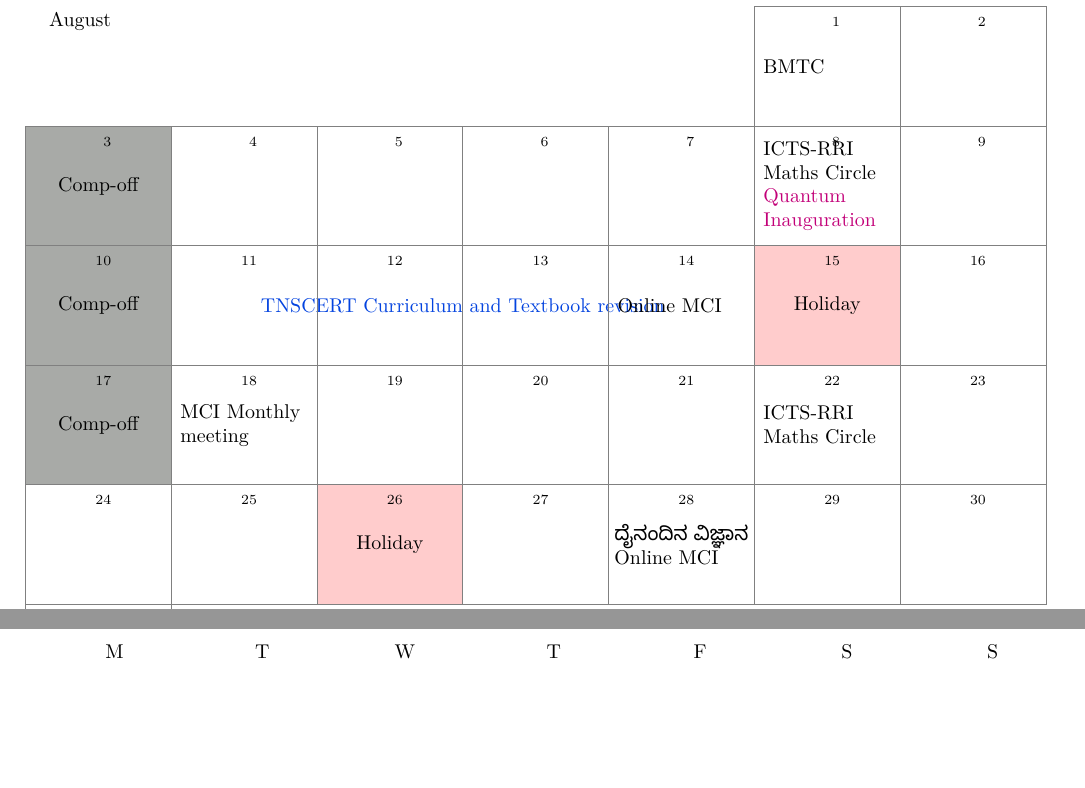
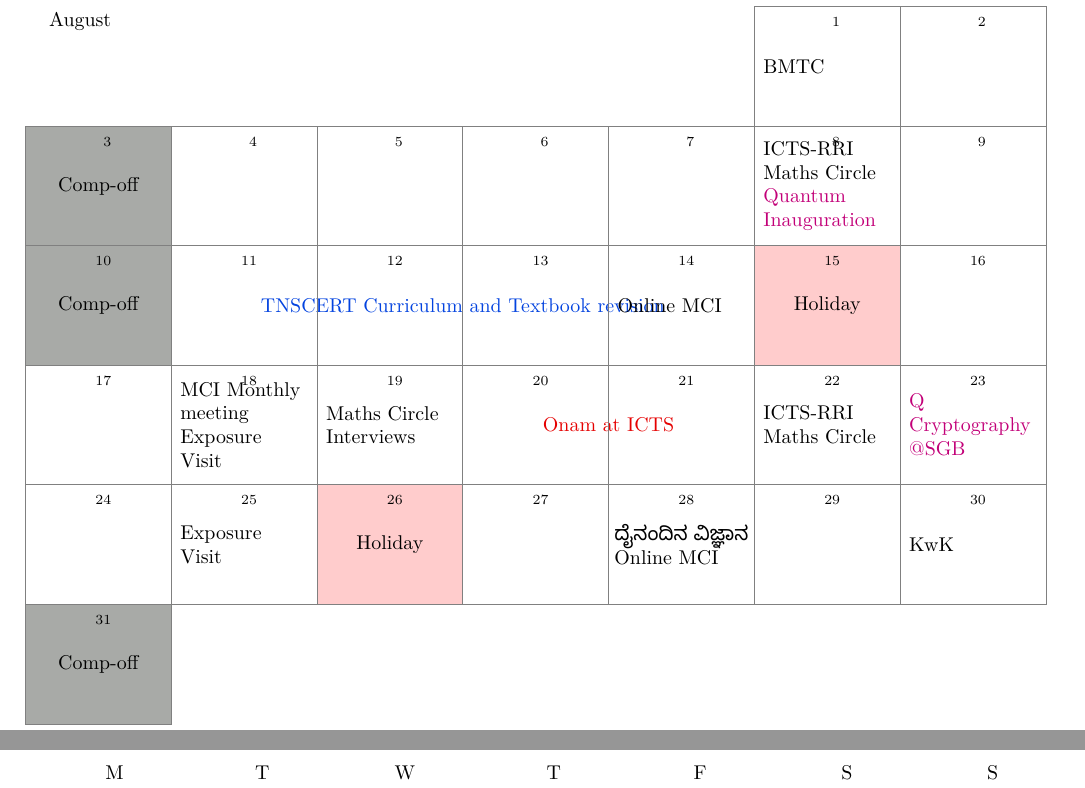
Before and after one commit to dishajk/reimagined-octo-calendar, a LaTeX document (og_calendar.tex): two parts of pages 2 and 3 of 7, joined at a grey line, cut so that both start at the same text, the shorter picture padded with empty space. Compiled offline with XeLaTeX.

Commit message:
adding calendar

```diff
--- a/og_calendar.tex
+++ b/og_calendar.tex
@@ -36,10 +36,13 @@
 	if (equals=2026-08-11) {
 			\draw[xkcdBlue] ++({-\textwidth/14-1em},1em) rectangle ++({4*\textwidth/7},-\boxHeight) node[pos=.5, align=left, black] {\textcolor{xkcdBlue}{TNSCERT Curriculum and Textbook revision}};
 		}
+	if (equals=2026-08-20) {
+			\draw ++({-\textwidth/14-1em},1em) rectangle ++({2*\textwidth/7},-\boxHeight) node[pos=.5, align=left, black] {\textcolor{xkcdRed}{Onam at ICTS}};
+		}
 	if (equals=2026-08-15) {
 			\filldraw [red!20] ++({-\textwidth/14-1em},1em) rectangle ++(\textwidth/7,-\boxHeight) node[pos=.5, align=left, black] {Holiday};
 		}
-  	if (equals=2026-08-03,equals=2026-08-10,equals=2026-08-17) {
+  	if (equals=2026-08-03,equals=2026-08-10,equals=2026-08-31) {
 			\filldraw [xkcdGrey!80] ++({-\textwidth/14-1em},1em) rectangle ++(\textwidth/7,-\boxHeight) node[pos=.5, align=left, black] {Comp-off};
 		}
 	if (equals=2026-08-26,
@@ -68,19 +71,25 @@
 			\draw ++({-\textwidth/14-1em},1em) rectangle ++(\textwidth/7,-\boxHeight) node[pos=.5, align=left, black, text width=\textwidth/8] {Online MCI};
 		}
 	if (equals=2026-08-18) {
-			\draw ++({-\textwidth/14-1em},1em) rectangle ++(\textwidth/7,-\boxHeight) node[pos=.5, align=left, black, text width=\textwidth/8] {MCI Monthly meeting};
+			\draw ++({-\textwidth/14-1em},1em) rectangle ++(\textwidth/7,-\boxHeight) node[pos=.5, align=left, black, text width=\textwidth/8] {MCI Monthly meeting\\Exposure Visit};
 		}
 	if (equals=2026-08-01,equals=2026-10-03) {
 			\draw ++({-\textwidth/14-1em},1em) rectangle ++(\textwidth/7,-\boxHeight) node[pos=.5, align=left, black, text width=\textwidth/8] {BMTC};
 		}
-	if (equals=\year-07-05,) {
+	if (equals=\year-08-30,) {
 			\draw ++({-\textwidth/14-1em},1em) rectangle ++(\textwidth/7,-\boxHeight) node[pos=.5, align=left, black, text width=\textwidth/8] {KwK};
 		}
   if (equals=\year-09-06,equals=2026-09-20,equals=2026-10-04,equals=2026-10-18,equals=2026-11-08,equals=2026-11-22,equals=2026-12-06,equals=2026-12-20,equals=2027-01-03,equals=2027-01-17) {
 			\draw[xkcdDarkTeal] ++({-\textwidth/14-1em},1em) rectangle ++(\textwidth/7,-\boxHeight) node[pos=.5, align=left, black, text width=\textwidth/8] {\textcolor{xkcdDarkTeal}{Maths $@$VITM}};
 		}
-	if (equals=\year-05-19) {
+	if (equals=2026-08-19,equals=2026-09-19,equals=2026-10-17,equals=2026-11-21,equals=2026-12-19,equals=2027-01-16) {
 			\draw ++({-\textwidth/14-1em},1em) rectangle ++(\textwidth/7,-\boxHeight) node[pos=.5, align=left, black, text width=\textwidth/8] {Maths Circle Interviews};
+		}
+	if (equals=2026-08-25) {
+			\draw ++({-\textwidth/14-1em},1em) rectangle ++(\textwidth/7,-\boxHeight) node[pos=.5, align=left, black, text width=\textwidth/8] {Exposure Visit};
+		}
+	if (equals=2026-08-23) {
+			\draw ++({-\textwidth/14-1em},1em) rectangle ++(\textwidth/7,-\boxHeight) node[pos=.5, align=left, black, text width=\textwidth/8] {\textcolor{xkcdMagenta}{Q Cryptography $@$SGB}};
 		}
 	if (all) {
 			\draw[gray] ++({-\textwidth/14-1em},1em) rectangle ++(\textwidth/7,-\boxHeight);
```
Also changed, not shown: og_calendar.pdf.
